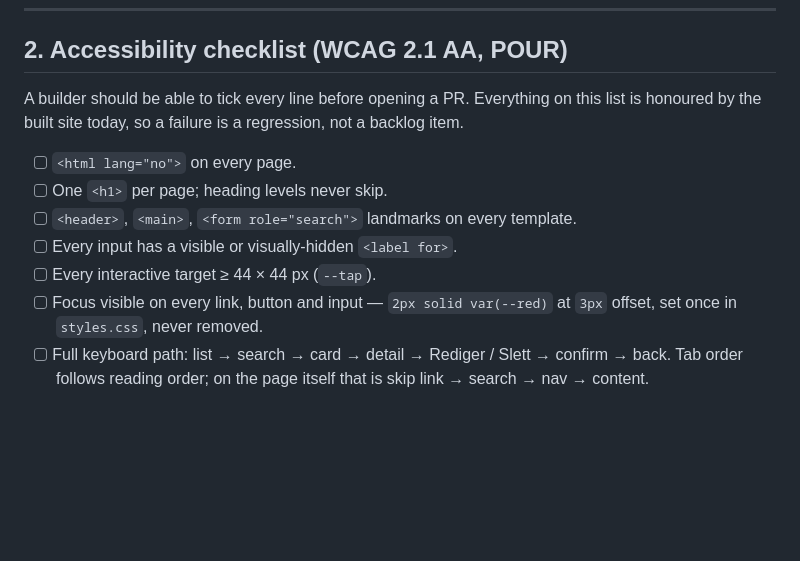
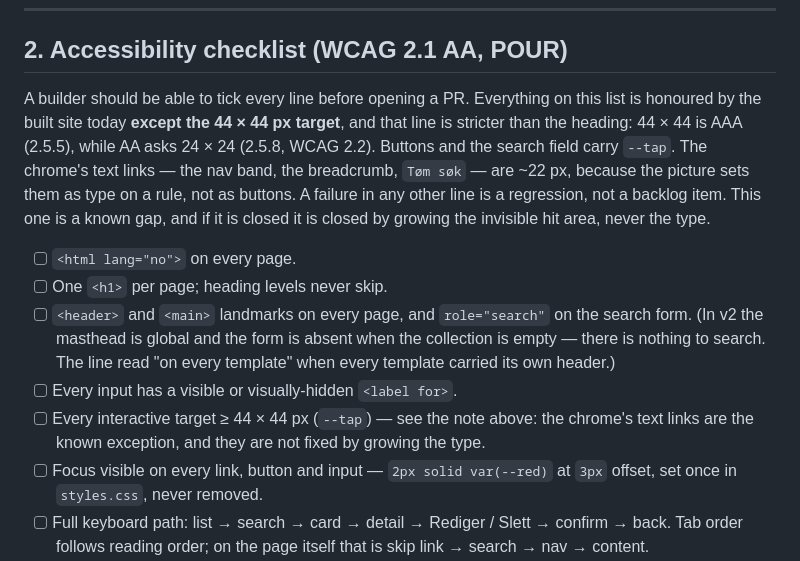
Before and after one commit to tidemann/food-st44, a Markdown page: docs/design/COPY-AND-ACCESSIBILITY.md, the part around the change. GitHub-like rendering; blank space fills up the shorter version.

```diff
--- a/docs/design/COPY-AND-ACCESSIBILITY.md
+++ b/docs/design/COPY-AND-ACCESSIBILITY.md
@@ -113,13 +113,22 @@ add a label that other screens will want, add it here.
 ## 2. Accessibility checklist (WCAG 2.1 AA, POUR)
 
 A builder should be able to tick every line before opening a PR. Everything on this list is
-honoured by the built site today, so a failure is a regression, not a backlog item.
+honoured by the built site today **except the 44 × 44 px target**, and that line is stricter
+than the heading: 44 × 44 is AAA (2.5.5), while AA asks 24 × 24 (2.5.8, WCAG 2.2). Buttons and
+the search field carry `--tap`. The chrome's text links — the nav band, the breadcrumb,
+`Tøm søk` — are ~22 px, because the picture sets them as type on a rule, not as buttons. A
+failure in any other line is a regression, not a backlog item. This one is a known gap, and if
+it is closed it is closed by growing the invisible hit area, never the type.
 
 - [ ] `<html lang="no">` on every page.
 - [ ] One `<h1>` per page; heading levels never skip.
-- [ ] `<header>`, `<main>`, `<form role="search">` landmarks on every template.
+- [ ] `<header>` and `<main>` landmarks on every page, and `role="search"` on the search form.
+      (In v2 the masthead is global and the form is absent when the collection is empty — there
+      is nothing to search. The line read "on every template" when every template carried its
+      own header.)
 - [ ] Every input has a visible or visually-hidden `<label for>`.
-- [ ] Every interactive target ≥ 44 × 44 px (`--tap`).
+- [ ] Every interactive target ≥ 44 × 44 px (`--tap`) — see the note above: the chrome's text
+      links are the known exception, and they are not fixed by growing the type.
 - [ ] Focus visible on every link, button and input — `2px solid var(--red)` at `3px` offset,
       set once in `styles.css`, never removed.
 - [ ] Full keyboard path: list → search → card → detail → Rediger / Slett → confirm → back. Tab
```
Also changed, not shown: docs/design/DESIGN-GUIDE.md (+19 -8 lines).
